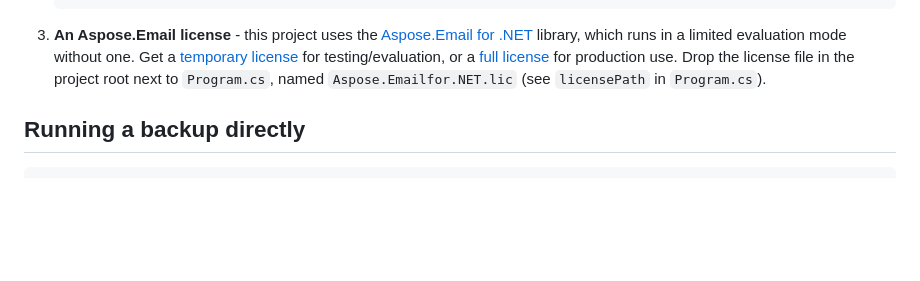
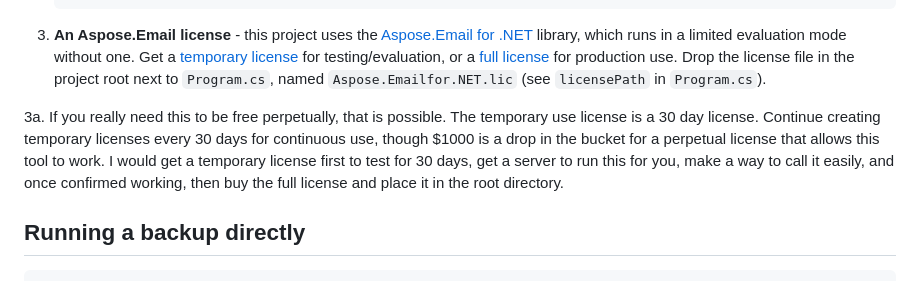
Before and after one commit to nrkorte/365-mailbox-backup, a Markdown page: README.md, the part around the change. Drawn GitHub-style; blank space fills up the shorter version.

```diff
--- a/README.md
+++ b/README.md
@@ -68,6 +68,8 @@ license.
    for production use. Drop the license file in the project root next to
    `Program.cs`, named `Aspose.Emailfor.NET.lic` (see `licensePath` in
    `Program.cs`).
+
+3a. If you really need this to be free perpetually, that is possible. The temporary use license is a 30 day license. Continue creating temporary licenses every 30 days for continuous use, though $1000 is a drop in the bucket for a perpetual license that allows this tool to work. I would get a temporary license first to test for 30 days, get a server to run this for you, make a way to call it easily, and once confirmed working, then buy the full license and place it in the root directory.
 
 ## Running a backup directly
 
```
